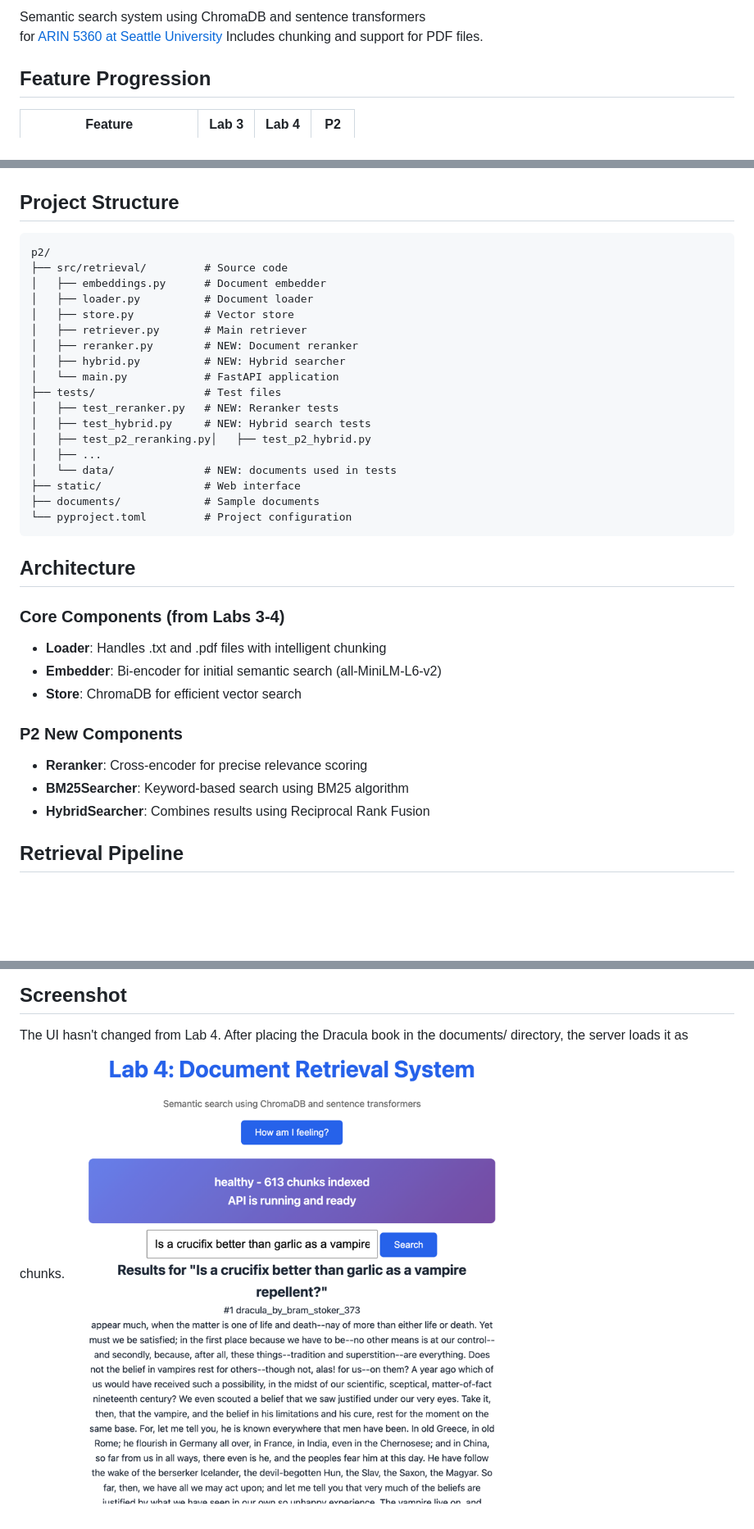
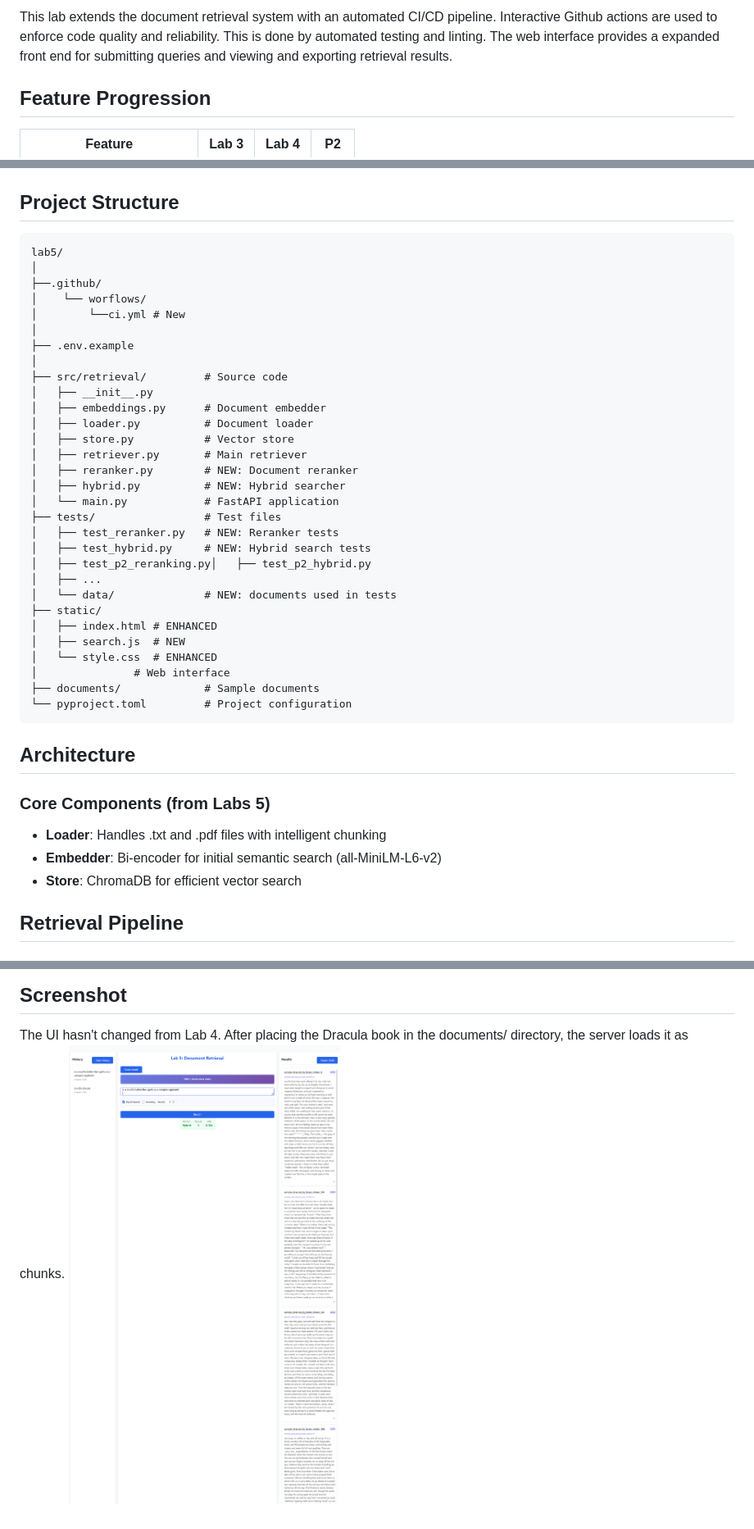
Before and after one commit to AartiDashore/lab5, a Markdown page: README.md, 3 parts joined by grey strips. Shown at 82% size. Drawn GitHub-style; pictures changed too: images/lab 5 webshot.png (added); blank space fills up the shorter version.

Commit message:
finalized README

````diff
--- a/README.md
+++ b/README.md
@@ -2,6 +3,8 @@
 
-Semantic search system using ChromaDB and sentence transformers<br>for [ARIN 5360 at Seattle University](https://catalog.seattleu.edu/preview_course_nopop.php?catoid=55&coid=190380)
-Includes chunking and support for PDF files.
+This lab extends the document retrieval system with an automated CI/CD pipeline.
+Interactive Github actions are used to enforce code quality and reliability.
+This is done by automated testing and linting.
+The web interface provides a expanded front end for submitting queries and viewing and exporting retrieval results.
 
 ## Feature Progression
 
@@ -133,8 +143,16 @@ uv run ruff check .
 ## Project Structure
 
 ```
-p2/
+lab5/
+│
+├──.github/
+│    └── worflows/
+│        └──ci.yml # New
+│
+├── .env.example
+│
 ├── src/retrieval/         # Source code
+│   ├── __init__.py
 │   ├── embeddings.py      # Document embedder
 │   ├── loader.py          # Document loader
 │   ├── store.py           # Vector store
@@ -148,22 +166,22 @@ p2/
 │   ├── test_p2_reranking.py│   ├── test_p2_hybrid.py
 │   ├── ...
 │   └── data/              # NEW: documents used in tests
-├── static/                # Web interface
+├── static/
+│   ├── index.html # ENHANCED
+│   ├── search.js  # NEW
+│   └── style.css  # ENHANCED
+│               # Web interface
 ├── documents/             # Sample documents
 └── pyproject.toml         # Project configuration
 ```
 
 ## Architecture
 
-### Core Components (from Labs 3-4)
+### Core Components (from Labs 5)
 - **Loader**: Handles .txt and .pdf files with intelligent chunking
 - **Embedder**: Bi-encoder for initial semantic search (all-MiniLM-L6-v2)
 - **Store**: ChromaDB for efficient vector search
 
-### P2 New Components
-- **Reranker**: Cross-encoder for precise relevance scoring
-- **BM25Searcher**: Keyword-based search using BM25 algorithm
-- **HybridSearcher**: Combines results using Reciprocal Rank Fusion
 
 ## Retrieval Pipeline
 
@@ -208,4 +226,4 @@ Place .txt files in the `documents/` directory and restart the server. Documents
 ## Screenshot
 The UI hasn't changed from Lab 4.
 After placing the Dracula book in the documents/ directory, the server loads it as chunks.
-![Search interface showing query results](images/search-results-lab4.png)
+![lab 5 webshot.png](images/lab%205%20webshot.png)
````
Also changed, not shown: other parts of README.md (+10 -2 lines).
